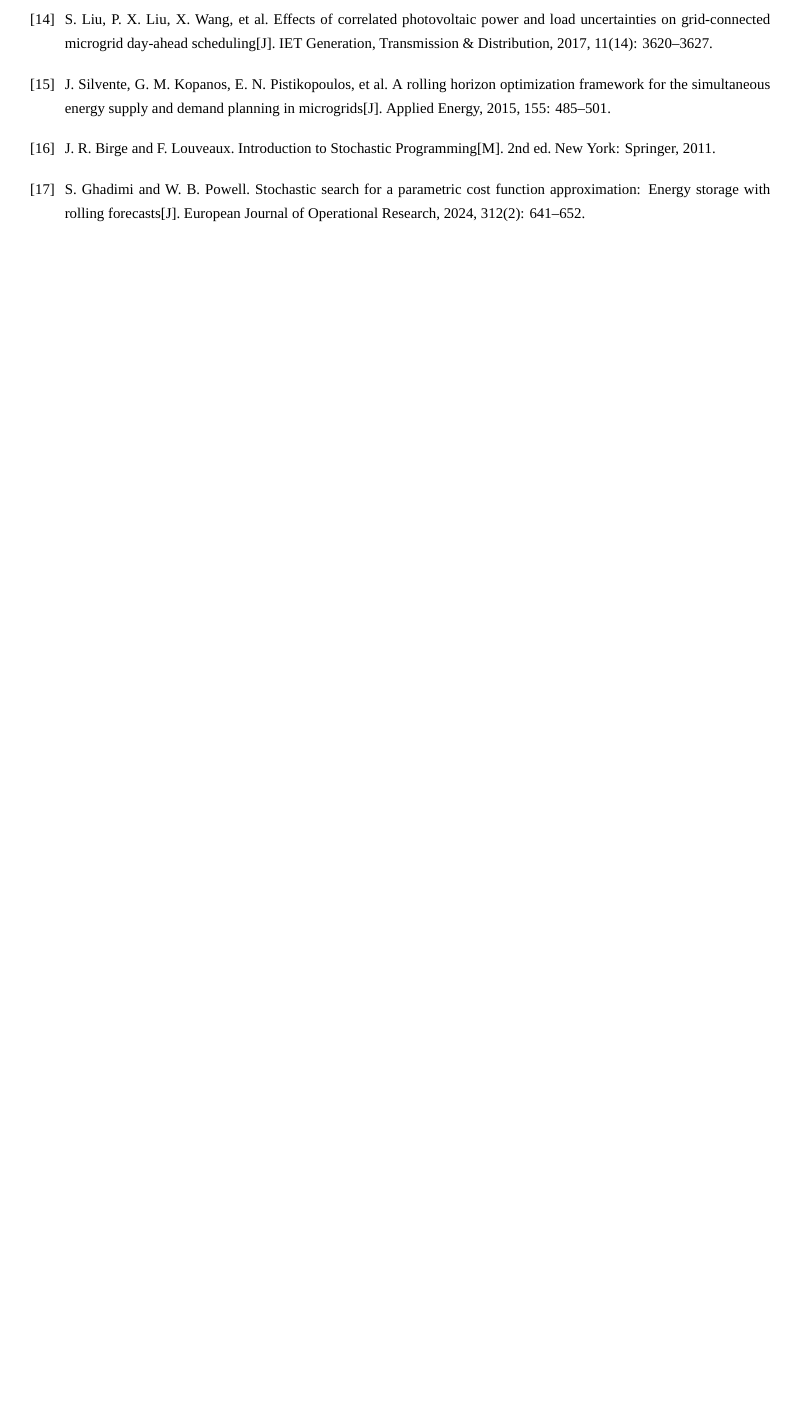
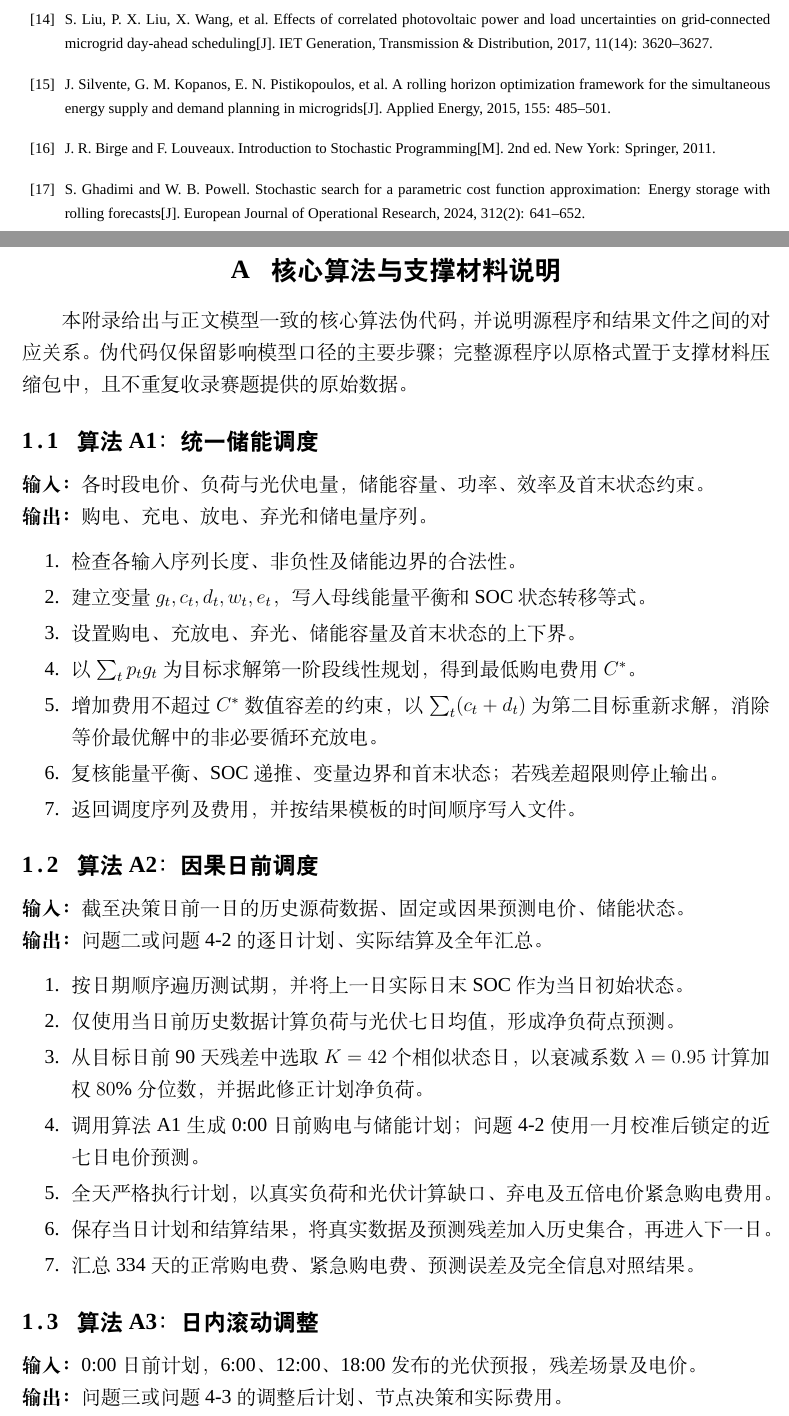
Before and after one commit to ETO0128/2026GS, a LaTeX thesis (src/tex/main.tex): part of page 25 of 25 before the commit and two parts of pages 25 and 26 of 27 after it, the two joined at a grey line, cut so that both start at the same text, the shorter picture padded with empty space. Compiled offline with XeLaTeX; a missing font is replaced by an installed copy or a similar font.

Commit message:
docs(tex): 添加核心算法与支撑材料附录

```diff
--- a/src/tex/main.tex
+++ b/src/tex/main.tex
@@ -1285,3 +1285,51 @@ $0.6\sim1.4$ 与功率倍率 $0.5\sim1.5$ 的 $5\times5$ 网格上逐点重算
 
 \end{thebibliography}
 
+\clearpage
+\appendix
+\section{核心算法与支撑材料说明}
+
+本附录给出与正文模型一致的核心算法伪代码，并说明源程序和结果文件之间的对应关系。
+伪代码仅保留影响模型口径的主要步骤；完整源程序以原格式置于支撑材料压缩包中，且不重复
+收录赛题提供的原始数据。
+
+\subsection{算法 A1：统一储能调度}
+
+\noindent\textbf{输入：}各时段电价、负荷与光伏电量，储能容量、功率、效率及首末状态约束。
+
+\noindent\textbf{输出：}购电、充电、放电、弃光和储电量序列。
+
+\begin{enumerate}[label=\arabic*.,leftmargin=2.5em,itemsep=0.2em,topsep=0.4em]
+  \item 检查各输入序列长度、非负性及储能边界的合法性。
+  \item 建立变量 $g_t,c_t,d_t,w_t,e_t$，写入母线能量平衡和 SOC 状态转移等式。
+  \item 设置购电、充放电、弃光、储能容量及首末状态的上下界。
+  \item 以 $\sum_t p_tg_t$ 为目标求解第一阶段线性规划，得到最低购电费用 $C^*$。
+  \item 增加费用不超过 $C^*$ 数值容差的约束，以 $\sum_t(c_t+d_t)$ 为第二目标重新求解，
+        消除等价最优解中的非必要循环充放电。
+  \item 复核能量平衡、SOC 递推、变量边界和首末状态；若残差超限则停止输出。
+  \item 返回调度序列及费用，并按结果模板的时间顺序写入文件。
+\end{enumerate}
+
+\subsection{算法 A2：因果日前调度}
+
+\noindent\textbf{输入：}截至决策日前一日的历史源荷数据、固定或因果预测电价、储能状态。
+
+\noindent\textbf{输出：}问题二或问题 4-2 的逐日计划、实际结算及全年汇总。
+
+\begin{enumerate}[label=\arabic*.,leftmargin=2.5em,itemsep=0.2em,topsep=0.4em]
+  \item 按日期顺序遍历测试期，并将上一日实际日末 SOC 作为当日初始状态。
+  \item 仅使用当日前历史数据计算负荷与光伏七日均值，形成净负荷点预测。
+  \item 从目标日前 90 天残差中选取 $K=42$ 个相似状态日，以衰减系数 $\lambda=0.95$
+        计算加权 $80\%$ 分位数，并据此修正计划净负荷。
+  \item 调用算法 A1 生成 0:00 日前购电与储能计划；问题 4-2 使用一月校准后锁定的近七日
+        电价预测。
+  \item 全天严格执行计划，以真实负荷和光伏计算缺口、弃电及五倍电价紧急购电费用。
+  \item 保存当日计划和结算结果，将真实数据及预测残差加入历史集合，再进入下一日。
+  \item 汇总 334 天的正常购电费、紧急购电费、预测误差及完全信息对照结果。
+\end{enumerate}
+
+\subsection{算法 A3：日内滚动调整}
+
+\noindent\textbf{输入：}0:00 日前计划，6:00、12:00、18:00 发布的光伏预报，残差场景及电价。
+
+\noindent\textbf{输出：}问题三或问题 4-3 的调整后计划、节点决策和实际费用。
@@ -1287,0 +1368 @@ $0.6\sim1.4$ 与功率倍率 $0.5\sim1.5$ 的 $5\times5$ 网格上逐点重算
+      & 因果电价预测、日前调度对照与 \texttt{result4-2.xlsx} \\
```
Also changed, not shown: src/tex/main.tex (42 more changed lines).
